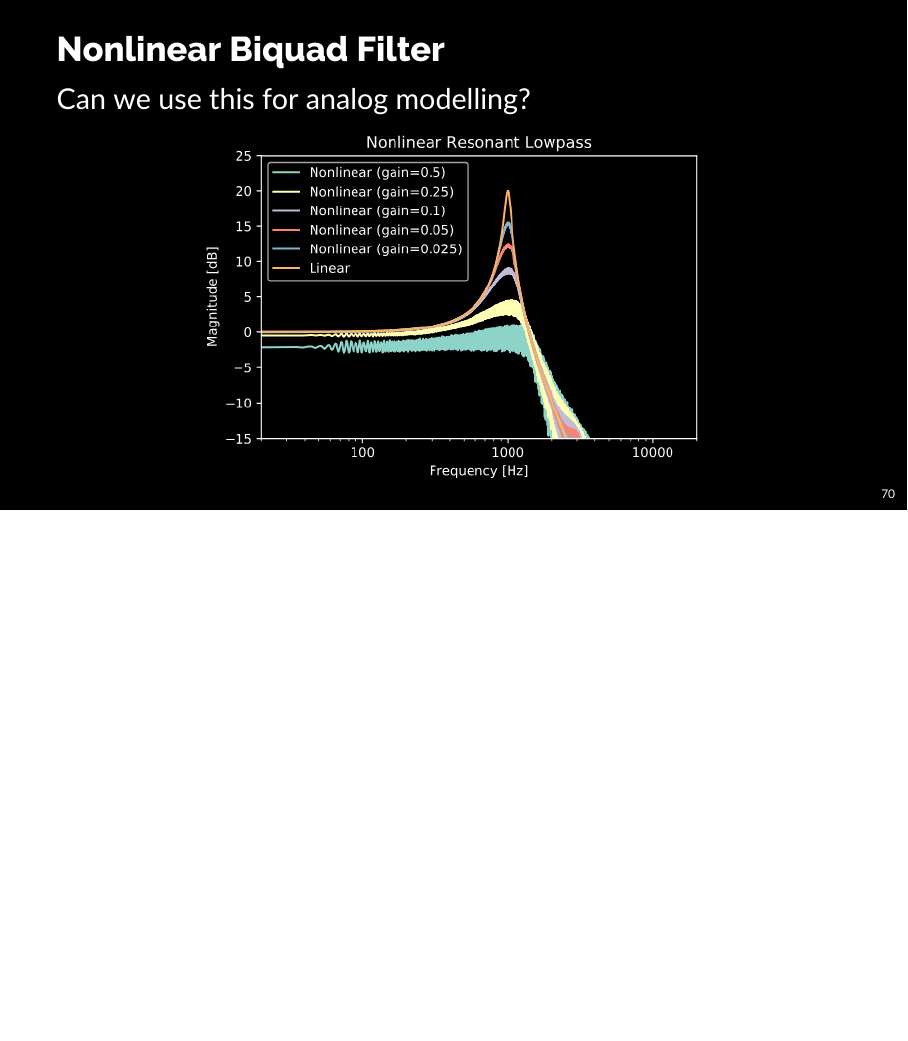
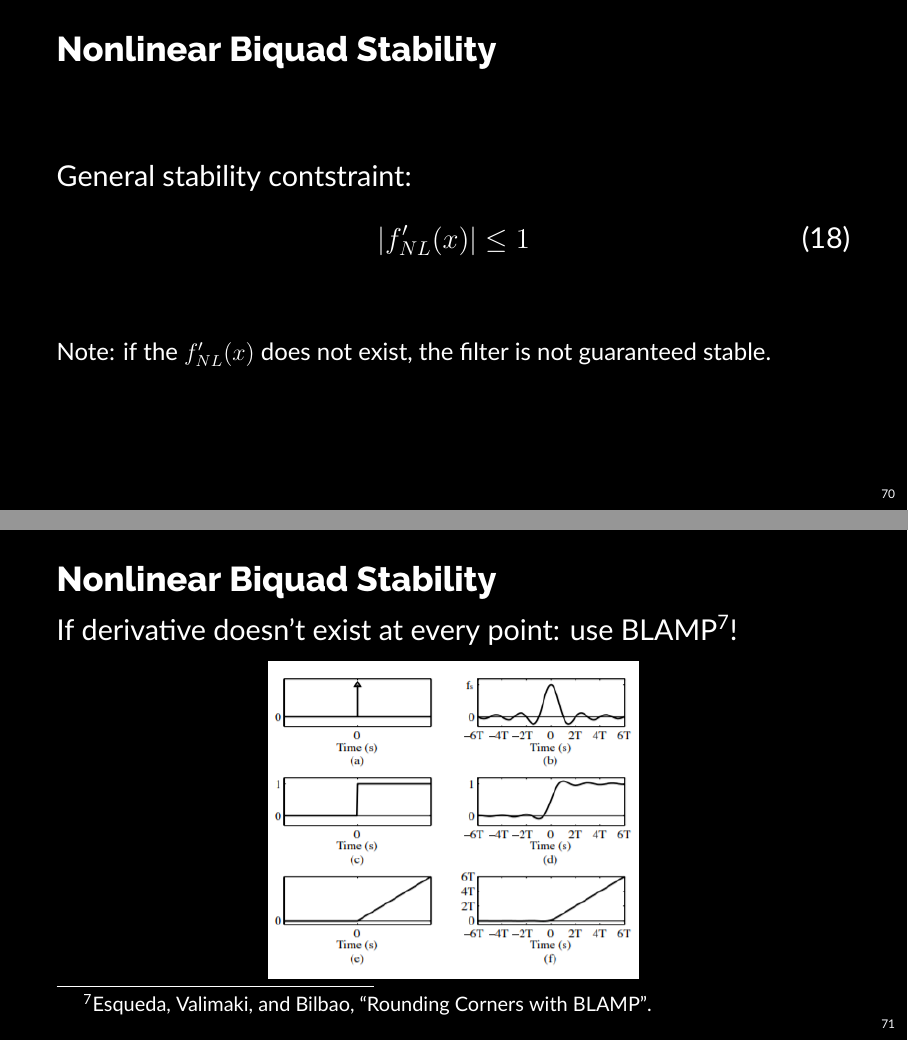
Before and after one commit to jatinchowdhury18/ComplexNonlinearities, LaTeX slides (Presentation/present.tex, which reads Presentation/slides/nonlinear_filters.tex): page 70 of 105 before the commit and pages 70 and 71 of 108 after it, the two joined at a grey line, the shorter picture padded with empty space. Compiled offline with XeLaTeX; a missing font is replaced by an installed copy or a similar font.

Commit message:
Update NLFilter presentation [ci skip]

```diff
--- a/Presentation/slides/nonlinear_filters.tex
+++ b/Presentation/slides/nonlinear_filters.tex
@@ -112,3 +112,4 @@
     \end{figure}
 \end{frame}
 
+\begin{frame}{Nonlinear Biquad Stability}
@@ -186,6 +193,16 @@
     \begin{equation}
         |f'_{NL}(x)| \leq 1
     \end{equation}
+    \newline\newline
+    \small
+    Note: if the $f'_{NL}(x)$ does not exist, the filter is not guaranteed stable.
+\end{frame}
+
+\begin{frame}{Nonlinear Biquad Stability}
+    If derivative doesn't exist at every point: use BLAMP\footcite{BLAMP}!
+    \begin{figure}
+        \includegraphics[height=2.2in]{Figures/blamp.png}
+    \end{figure}
 \end{frame}
 
 \begin{frame}{Nonlinear Biquad Filter}
```
Also changed, not shown: Presentation/slides/conclusion.tex (+8 -0 lines), Presentation/420_present.pdf, Presentation/Figures/blamp.PNG (added), Presentation/Figures/nl_lpf_sine.png (added), Presentation/present.pdf, Presentation/slides/nonlinear_filters.tex (6 more changed lines), 1 other file.
